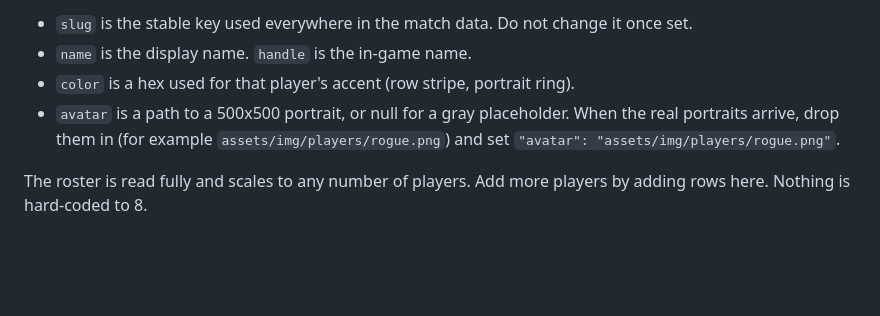
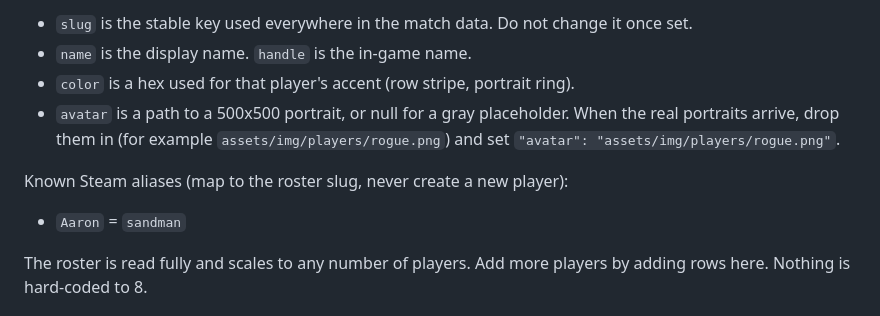
Before and after one commit to MatticusHTML/SuperBattleGolfMondayLeague, a Markdown page: AGENTS.md, the part around the change. Drawn GitHub-style; blank space fills up the shorter version.

Commit message:
Battle golf late update

```diff
--- a/AGENTS.md
+++ b/AGENTS.md
@@ -109,6 +109,9 @@ Ties: if two players share a place, give them the same `place` number. The engin
   portraits arrive, drop them in (for example `assets/img/players/rogue.png`) and set
   `"avatar": "assets/img/players/rogue.png"`.
 
+Known Steam aliases (map to the roster slug, never create a new player):
+- `Aaron` = `sandman`
+
 The roster is read fully and scales to any number of players. Add more players by adding
 rows here. Nothing is hard-coded to 8.
 
```
Also changed, not shown: 1 other file.
